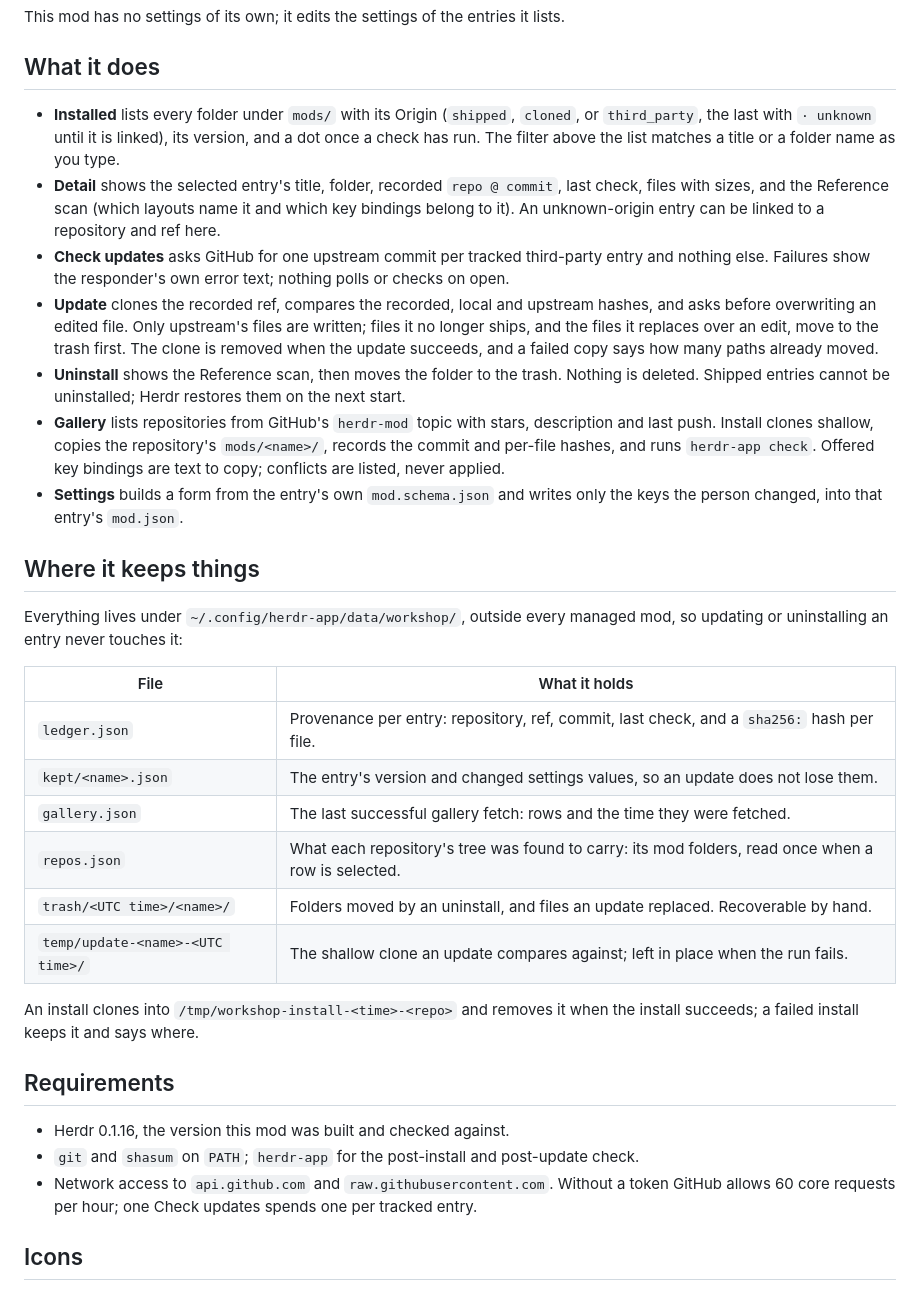
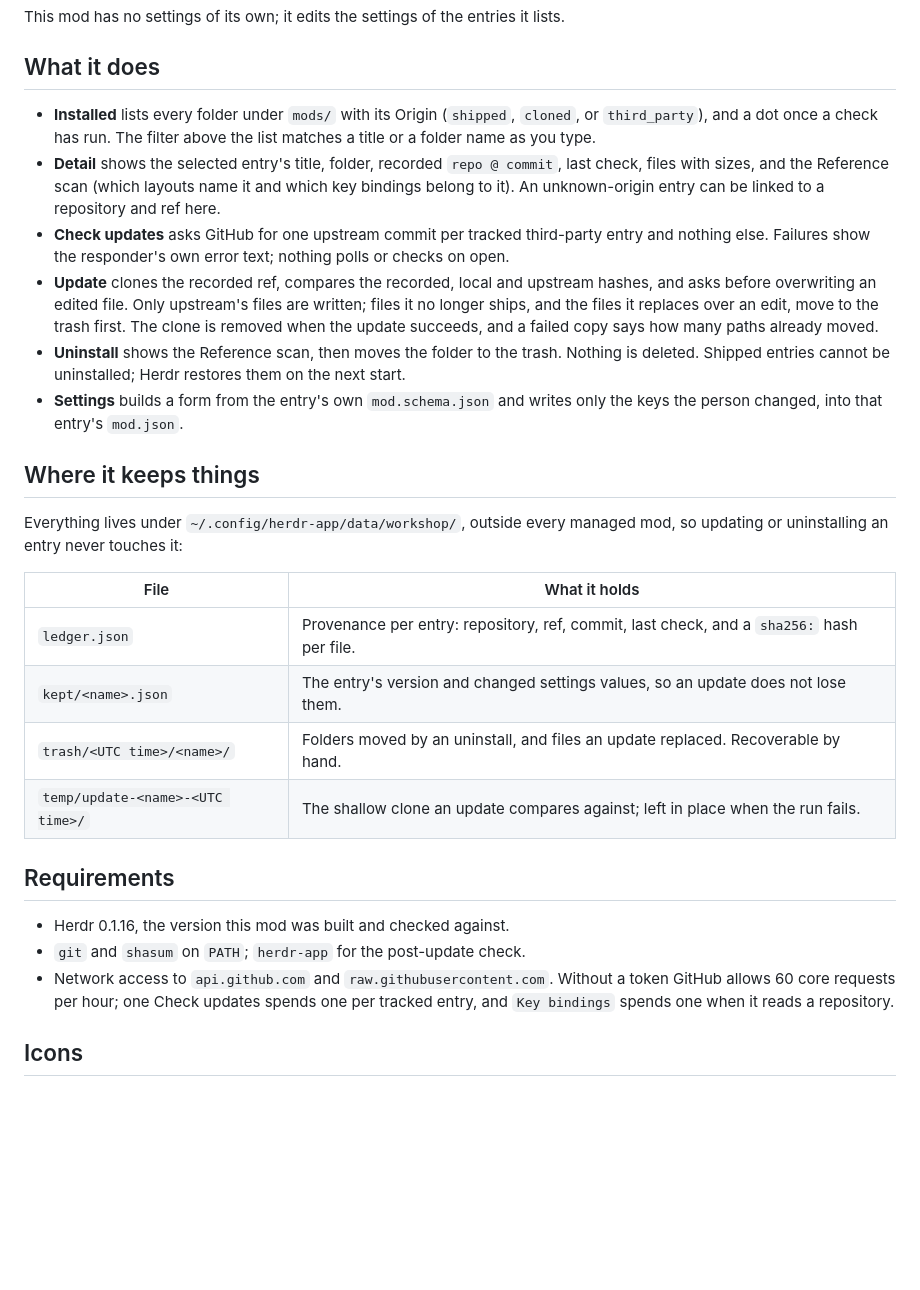
Before and after one commit to BWrong/herdr-configurator, a Markdown page: mods/workshop/README.md, the part around the change. Drawn GitHub-style; blank space fills up the shorter version.

Commit message:
feat: the dialog lists entries only, and the Gallery and Install leave

```diff
--- a/mods/workshop/README.md
+++ b/mods/workshop/README.md
@@ -11,8 +11,7 @@ This mod has no settings of its own; it edits the settings of the entries it lis
 ## What it does
 
 - **Installed** lists every folder under `mods/` with its Origin (`shipped`, `cloned`, or
-  `third_party`, the last with `· unknown` until it is linked), its version, and a dot once a
-  check has run.
+  `third_party`), and a dot once a check has run.
   The filter above the list matches a title or a folder name as you type.
 - **Detail** shows the selected entry's title, folder, recorded `repo @ commit`, last check,
   files with sizes, and the Reference scan (which layouts name it and which key bindings
@@ -25,10 +24,6 @@ This mod has no settings of its own; it edits the settings of the entries it lis
   removed when the update succeeds, and a failed copy says how many paths already moved.
 - **Uninstall** shows the Reference scan, then moves the folder to the trash. Nothing is
   deleted. Shipped entries cannot be uninstalled; Herdr restores them on the next start.
-- **Gallery** lists repositories from GitHub's `herdr-mod` topic with stars, description and
-  last push. Install clones shallow, copies the repository's `mods/<name>/`, records the
-  commit and per-file hashes, and runs `herdr-app check`. Offered key bindings are text to
-  copy; conflicts are listed, never applied.
 - **Settings** builds a form from the entry's own `mod.schema.json` and writes only the keys
   the person changed, into that entry's `mod.json`.
 
@@ -41,20 +36,16 @@ so updating or uninstalling an entry never touches it:
 | --- | --- |
 | `ledger.json` | Provenance per entry: repository, ref, commit, last check, and a `sha256:` hash per file. |
 | `kept/<name>.json` | The entry's version and changed settings values, so an update does not lose them. |
-| `gallery.json` | The last successful gallery fetch: rows and the time they were fetched. |
-| `repos.json` | What each repository's tree was found to carry: its mod folders, read once when a row is selected. |
 | `trash/<UTC time>/<name>/` | Folders moved by an uninstall, and files an update replaced. Recoverable by hand. |
 | `temp/update-<name>-<UTC time>/` | The shallow clone an update compares against; left in place when the run fails. |
-
-An install clones into `/tmp/workshop-install-<time>-<repo>` and removes it when the
-install succeeds; a failed install keeps it and says where.
 
 ## Requirements
 
 - Herdr 0.1.16, the version this mod was built and checked against.
-- `git` and `shasum` on `PATH`; `herdr-app` for the post-install and post-update check.
+- `git` and `shasum` on `PATH`; `herdr-app` for the post-update check.
 - Network access to `api.github.com` and `raw.githubusercontent.com`. Without a token GitHub
-  allows 60 core requests per hour; one Check updates spends one per tracked entry.
+  allows 60 core requests per hour; one Check updates spends one per tracked entry, and
+  `Key bindings` spends one when it reads a repository.
 
 ## Icons
 
```
Also changed, not shown: RECIPE.md (+20 -76 lines), preview.png, 3 other files.
